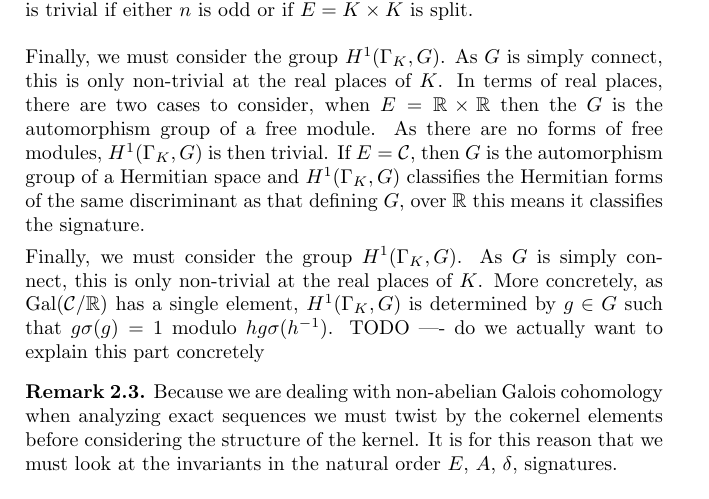
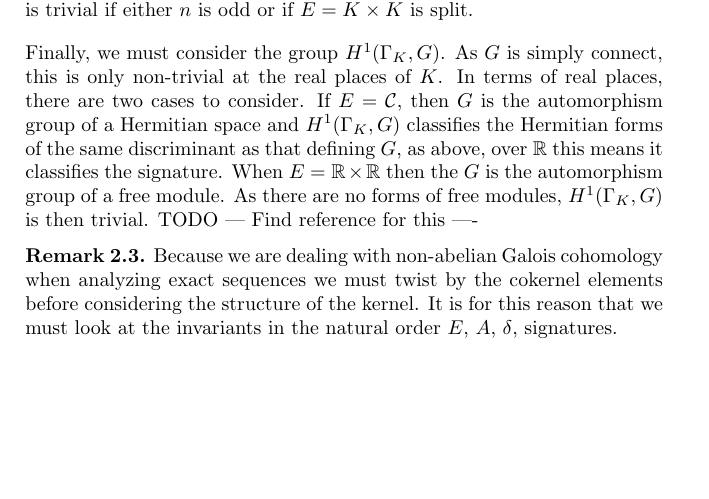
Before and after one commit to roed314/unitary-tori, a LaTeX paper (Paper.tex): part of page 4 of 15, cut so that both start at the same text, the shorter picture padded with empty space. Compiled offline with pdfLaTeX.

Commit message:
minor changes

```diff
--- a/Paper.tex
+++ b/Paper.tex
@@ -193,12 +193,13 @@ It should be pointed out that the group $K^\times/(K^\times)^nN_{E/K}(E^\times)$
 \end{remark}
 
 Finally, we must consider the group $H^1(\GalKbK,G)$. As $G$ is simply connect, this is only non-trivial at the real places of $K$.
-In terms of real places, there are two cases to consider, when $E=\RR\times\RR$ then the $G$ is the automorphism group of a free module.
- As there are no forms of free modules, $H^1(\GalKbK,G)$ is then trivial. If $E=\C$, then $G$ is the automorphism group of a Hermitian space and $H^1(\GalKbK,G)$ classifies the Hermitian forms of the same discriminant as that defining $G$, over $\RR$ this means it classifies the signature.
+In terms of real places, there are two cases to consider.
+If $E=\C$, then $G$ is the automorphism group of a Hermitian space and $H^1(\GalKbK,G)$ classifies the Hermitian forms of the same discriminant as that defining $G$, as above, over $\RR$ this means it classifies the signature.
+When $E=\RR\times\RR$ then the $G$ is the automorphism group of a free module.
+ As there are no forms of free modules, $H^1(\GalKbK,G)$ is then trivial.
+TODO --- Find reference for this ----
 
-Finally, we must consider the group $H^1(\GalKbK,G)$. As $G$ is simply connect, this is only non-trivial at the real places of $K$.
-More concretely, as $\Gal(\C/\RR)$ has a single element, $H^1(\GalKbK,G)$ is determined by $g\in G$ such that $g\sigma(g) = 1$ modulo $hg\sigma(h^{-1})$.
-TODO ---- do we actually want to explain this part concretely
+
 
 
 
```
